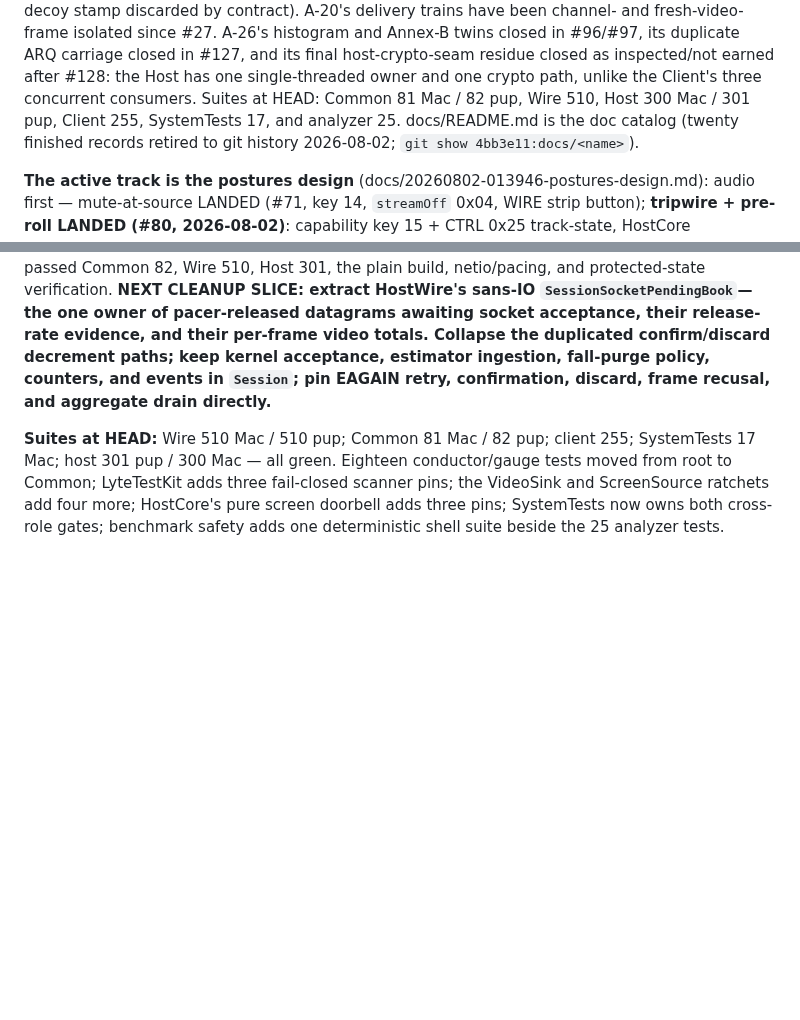
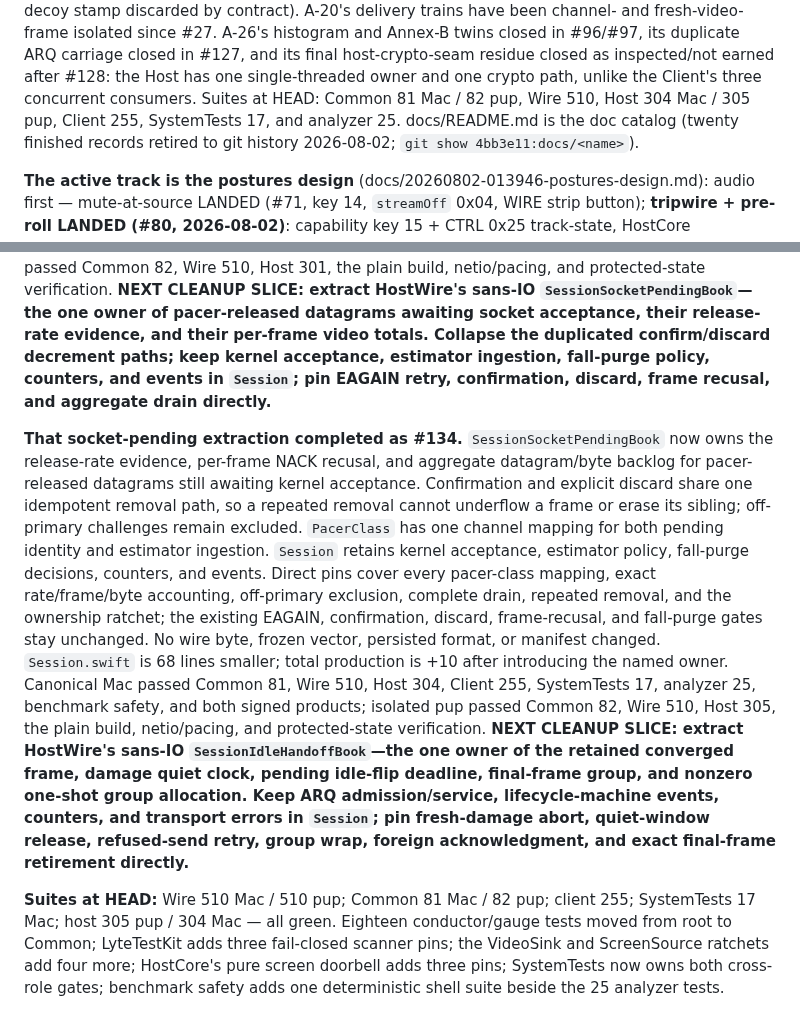
Before and after one commit to shreeve/lyte, a Markdown page: HANDOFF.md, 2 parts joined by grey strips. Rendered like a GitHub page; blank space fills up the shorter version.

Commit message:
Ledger: the socket outbox closes — #134 leaves one idle handoff next
Record the unified pending-datagram owner, the complete Mac and pup gates, and the next earned Session extraction: one sans-IO book for the converged-frame idle handoff.

```diff
--- a/HANDOFF.md
+++ b/HANDOFF.md
@@ -48,7 +48,7 @@ closed in #96/#97, its duplicate ARQ carriage closed in #127, and its final
 host-crypto-seam residue closed as inspected/not earned after #128: the Host
 has one single-threaded owner and one crypto path, unlike the Client's three
 concurrent consumers. Suites at HEAD: Common 81 Mac / 82 pup, Wire 510,
-Host 300 Mac / 301 pup, Client 255,
+Host 304 Mac / 305 pup, Client 255,
 SystemTests 17, and analyzer 25. docs/README.md is the doc catalog (twenty
 finished records retired to git history 2026-08-02;
 `git show 4bb3e11:docs/<name>`).
@@ -702,8 +702,33 @@ paths; keep kernel acceptance, estimator ingestion, fall-purge policy,
 counters, and events in `Session`; pin EAGAIN retry, confirmation, discard,
 frame recusal, and aggregate drain directly.**
 
+**That socket-pending extraction completed as #134.**
+`SessionSocketPendingBook` now owns the release-rate evidence, per-frame NACK
+recusal, and aggregate datagram/byte backlog for pacer-released datagrams still
+awaiting kernel acceptance. Confirmation and explicit discard share one
+idempotent removal path, so a repeated removal cannot underflow a frame or
+erase its sibling; off-primary challenges remain excluded. `PacerClass` has
+one channel mapping for both pending identity and estimator ingestion.
+`Session` retains kernel acceptance, estimator policy, fall-purge decisions,
+counters, and events. Direct pins cover every pacer-class mapping, exact
+rate/frame/byte accounting, off-primary exclusion, complete drain, repeated
+removal, and the ownership ratchet; the existing EAGAIN, confirmation,
+discard, frame-recusal, and fall-purge gates stay unchanged. No wire byte,
+frozen vector, persisted format, or manifest changed. `Session.swift` is 68
+lines smaller; total production is +10 after introducing the named owner.
+Canonical Mac passed Common 81, Wire 510, Host 304, Client 255, SystemTests 17,
+analyzer 25, benchmark safety, and both signed products; isolated pup passed
+Common 82, Wire 510, Host 305, the plain build, netio/pacing, and
+protected-state verification. **NEXT CLEANUP SLICE: extract HostWire's sans-IO
+`SessionIdleHandoffBook`—the one owner of the retained converged frame, damage
+quiet clock, pending idle-flip deadline, final-frame group, and nonzero
+one-shot group allocation. Keep ARQ admission/service, lifecycle-machine
+events, counters, and transport errors in `Session`; pin fresh-damage abort,
+quiet-window release, refused-send retry, group wrap, foreign acknowledgment,
+and exact final-frame retirement directly.**
+
 **Suites at HEAD:** Wire 510 Mac / 510 pup; Common 81 Mac / 82 pup;
-client 255; SystemTests 17 Mac; host 301 pup / 300 Mac — all green. Eighteen conductor/gauge
+client 255; SystemTests 17 Mac; host 305 pup / 304 Mac — all green. Eighteen conductor/gauge
 tests moved from root to Common; LyteTestKit adds three fail-closed scanner
 pins; the VideoSink and ScreenSource ratchets add four more; HostCore's pure
 screen doorbell adds three pins; SystemTests now owns both cross-role gates;
```
